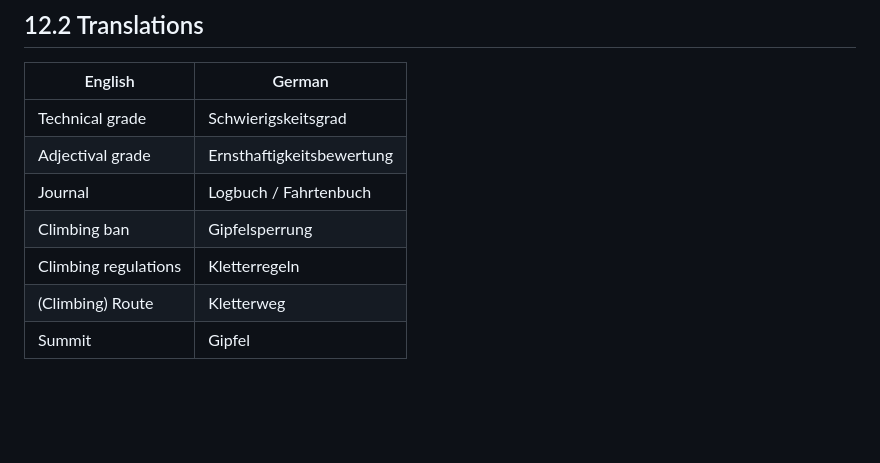
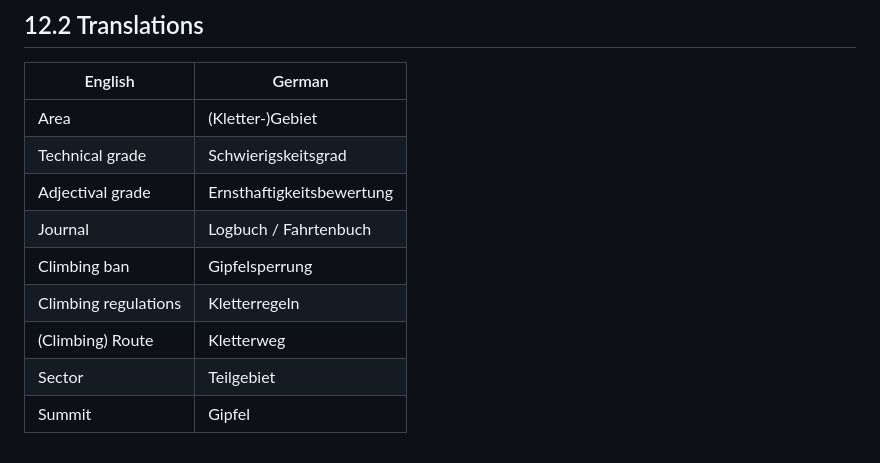
Before and after one commit to aardjon/trad, a Markdown page: doc/architecture.md, the part around the change. Drawn GitHub-style; blank space fills up the shorter version.

Commit message:
docs: Add 'area' and 'sector' to the glossary

```diff
--- a/doc/architecture.md
+++ b/doc/architecture.md
@@ -729,10 +729,12 @@ QREQ-15 | 4 | Transferability | It shall be easily possible to add a new destina
 
 |  English             |  German                   |
 |----------------------|---------------------------|
+| Area                 | (Kletter-)Gebiet          |
 | Technical grade      | Schwierigskeitsgrad       |
 | Adjectival grade     | Ernsthaftigkeitsbewertung |
 | Journal              | Logbuch / Fahrtenbuch     |
 | Climbing ban         | Gipfelsperrung            |
 | Climbing regulations | Kletterregeln             |
 | (Climbing) Route     | Kletterweg                |
+| Sector               | Teilgebiet                |
 | Summit               | Gipfel                    |
```
